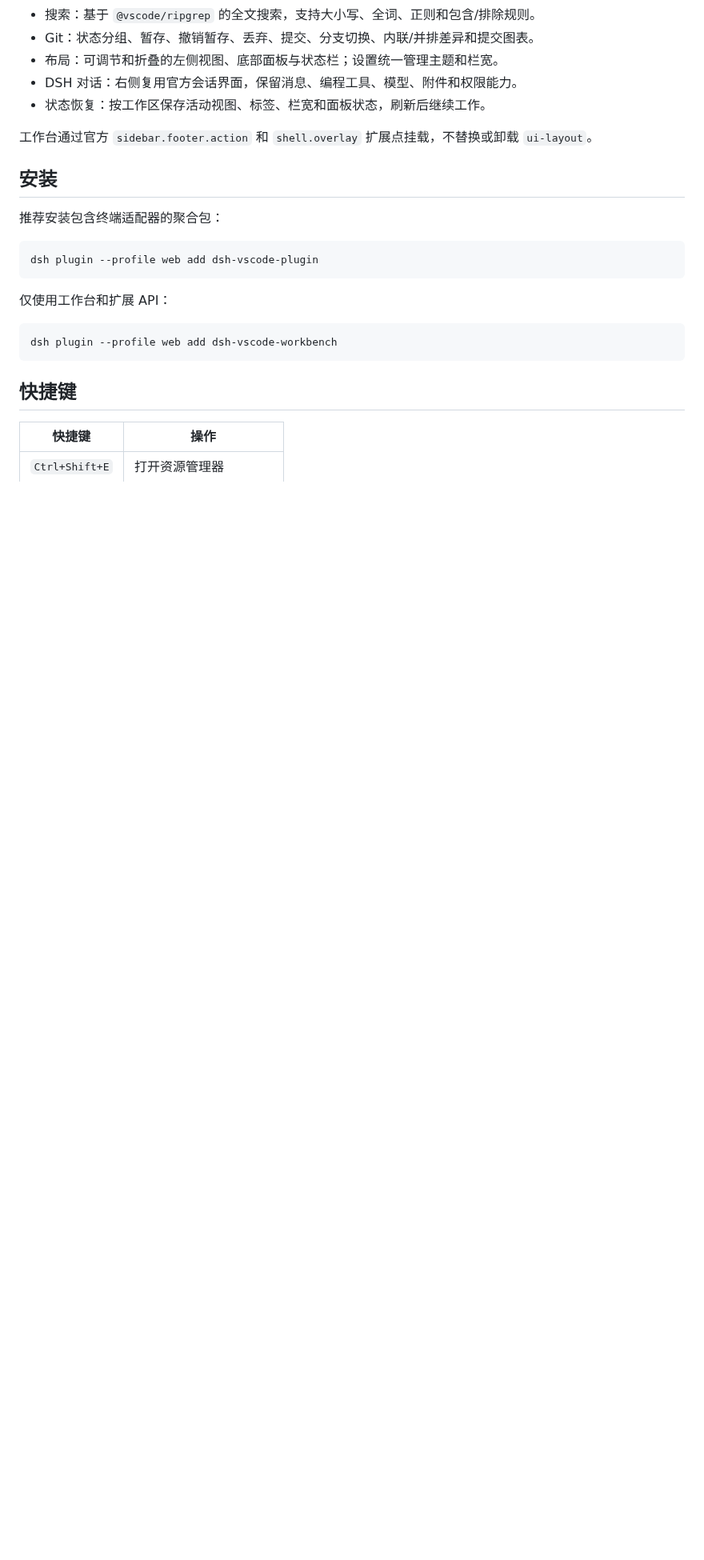
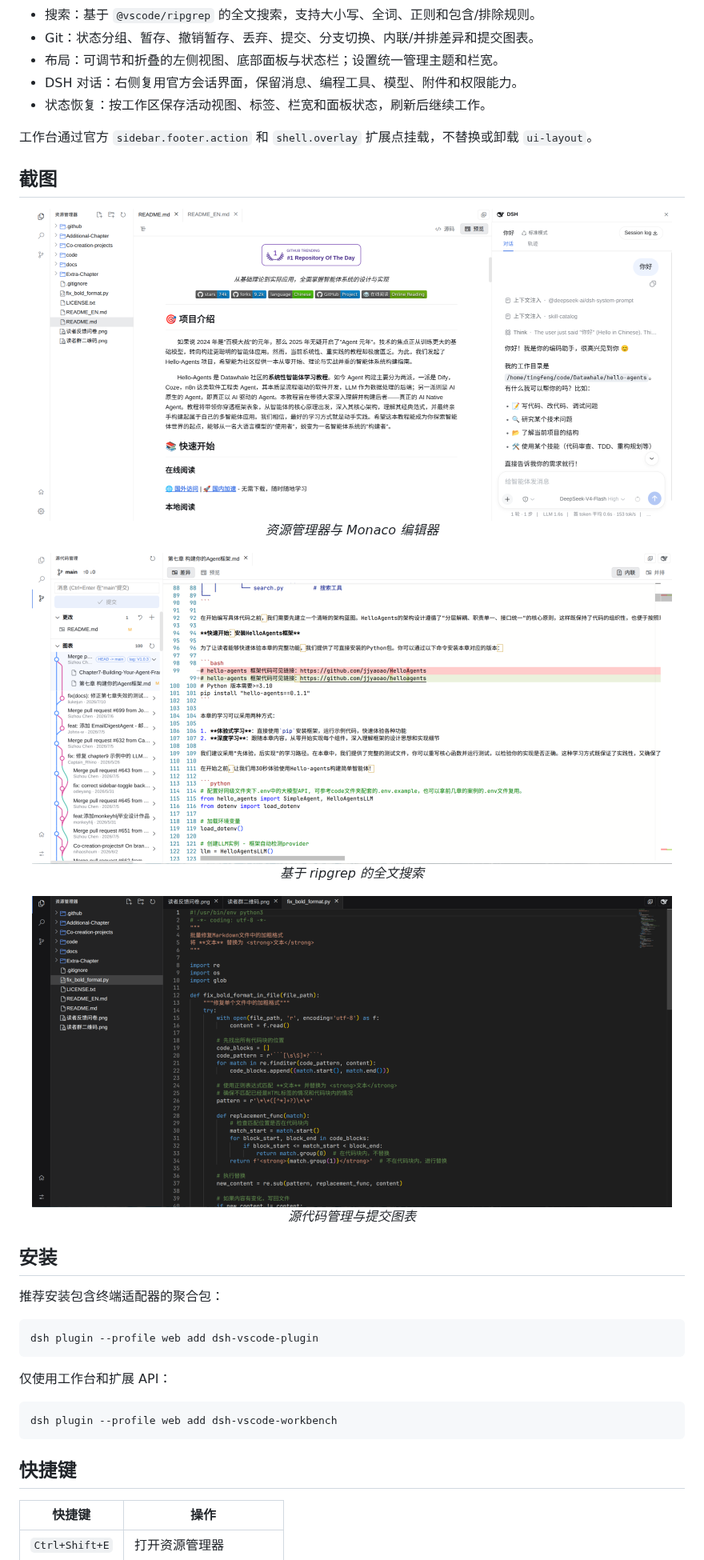
Before and after one commit to tingfeng347/dsh-vscode-workbench, a Markdown page: README.md, the part around the change. Shown at 80% size. GitHub-like rendering; pictures changed too: assets/screenshots/explorer.png (added), assets/screenshots/search.png (added), assets/screenshots/source-control.png (added); blank space fills up the shorter version.

```diff
--- a/README.md
+++ b/README.md
@@ -20,6 +20,23 @@
 - 状态恢复：按工作区保存活动视图、标签、栏宽和面板状态，刷新后继续工作。
 
 工作台通过官方 `sidebar.footer.action` 和 `shell.overlay` 扩展点挂载，不替换或卸载 `ui-layout`。
+
+## 截图
+
+<p align="center">
+  <img src="https://raw.githubusercontent.com/tingfeng347/dsh-vscode-workbench/main/assets/screenshots/explorer.png" width="800" alt="资源管理器与 Monaco 编辑器">
+  <br><em>资源管理器与 Monaco 编辑器</em>
+</p>
+
+<p align="center">
+  <img src="https://raw.githubusercontent.com/tingfeng347/dsh-vscode-workbench/main/assets/screenshots/search.png" width="800" alt="基于 ripgrep 的全文搜索">
+  <br><em>基于 ripgrep 的全文搜索</em>
+</p>
+
+<p align="center">
+  <img src="https://raw.githubusercontent.com/tingfeng347/dsh-vscode-workbench/main/assets/screenshots/source-control.png" width="800" alt="源代码管理与提交图表">
+  <br><em>源代码管理与提交图表</em>
+</p>
 
 ## 安装
 
```
Also changed, not shown: README.en.md (+17 -0 lines).
